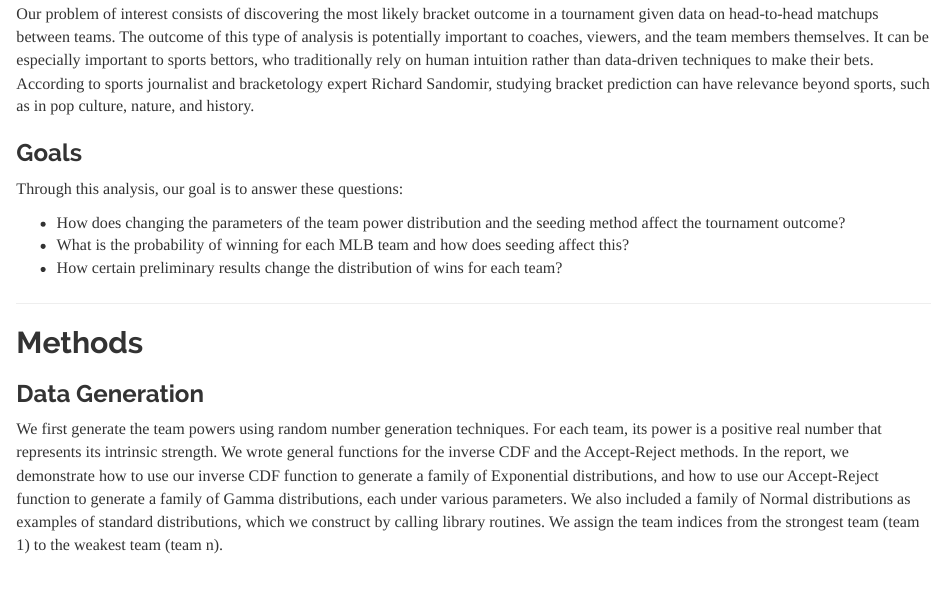
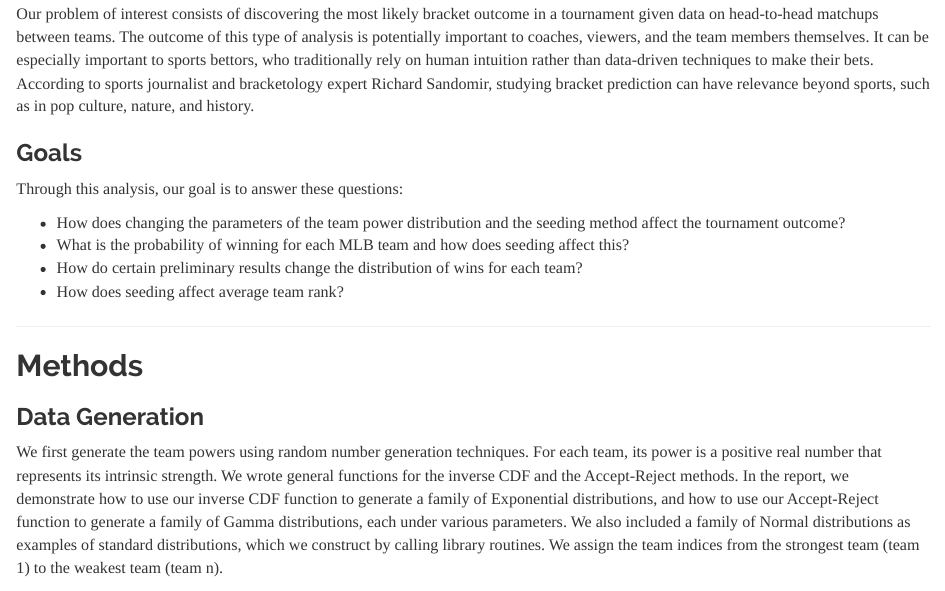
Before and after one commit to pjdohm/BracketAnalyzer, an R Markdown document (group_written_report.Rmd): the page in a window 1100 px wide, from 1520 px down. Rendered offline with R 4.5, knitr and Pandoc, with nearby package versions; some code elsewhere in the file could not run offline; common packages that the code uses without loading them are loaded.

Commit message:
More goals.

```diff
--- a/group_written_report.Rmd
+++ b/group_written_report.Rmd
@@ -451,7 +451,9 @@ Through this analysis, our goal is to answer these questions:
 
 - How does changing the parameters of the team power distribution and the seeding method affect the tournament outcome?
 - What is the probability of winning for each MLB team and how does seeding affect this?
-- How certain preliminary results change the distribution of wins for each team?
+- How do certain preliminary results change the distribution of wins for each team?
+- How does seeding affect average team rank?
+
 
 -----
 
```
